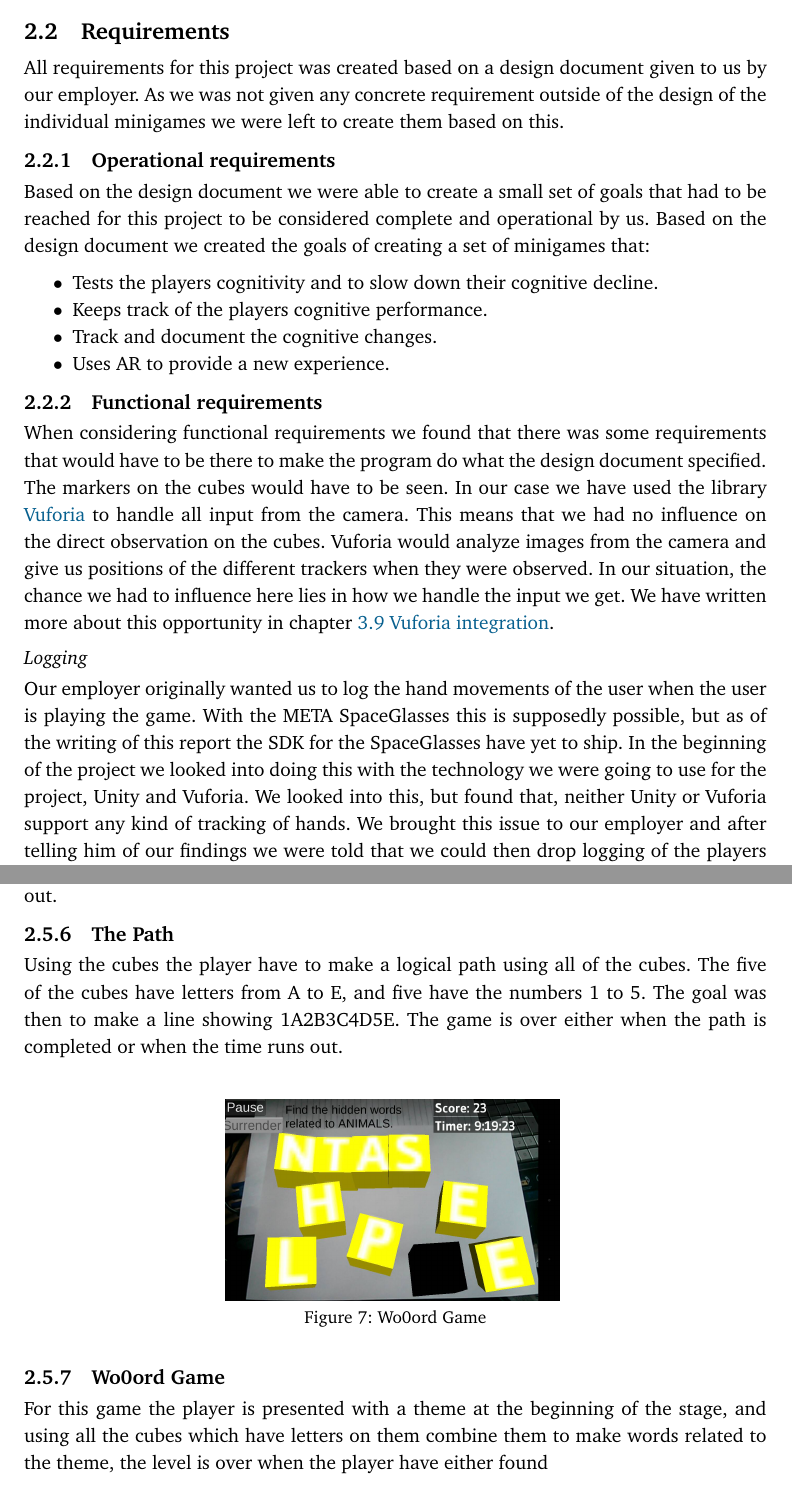
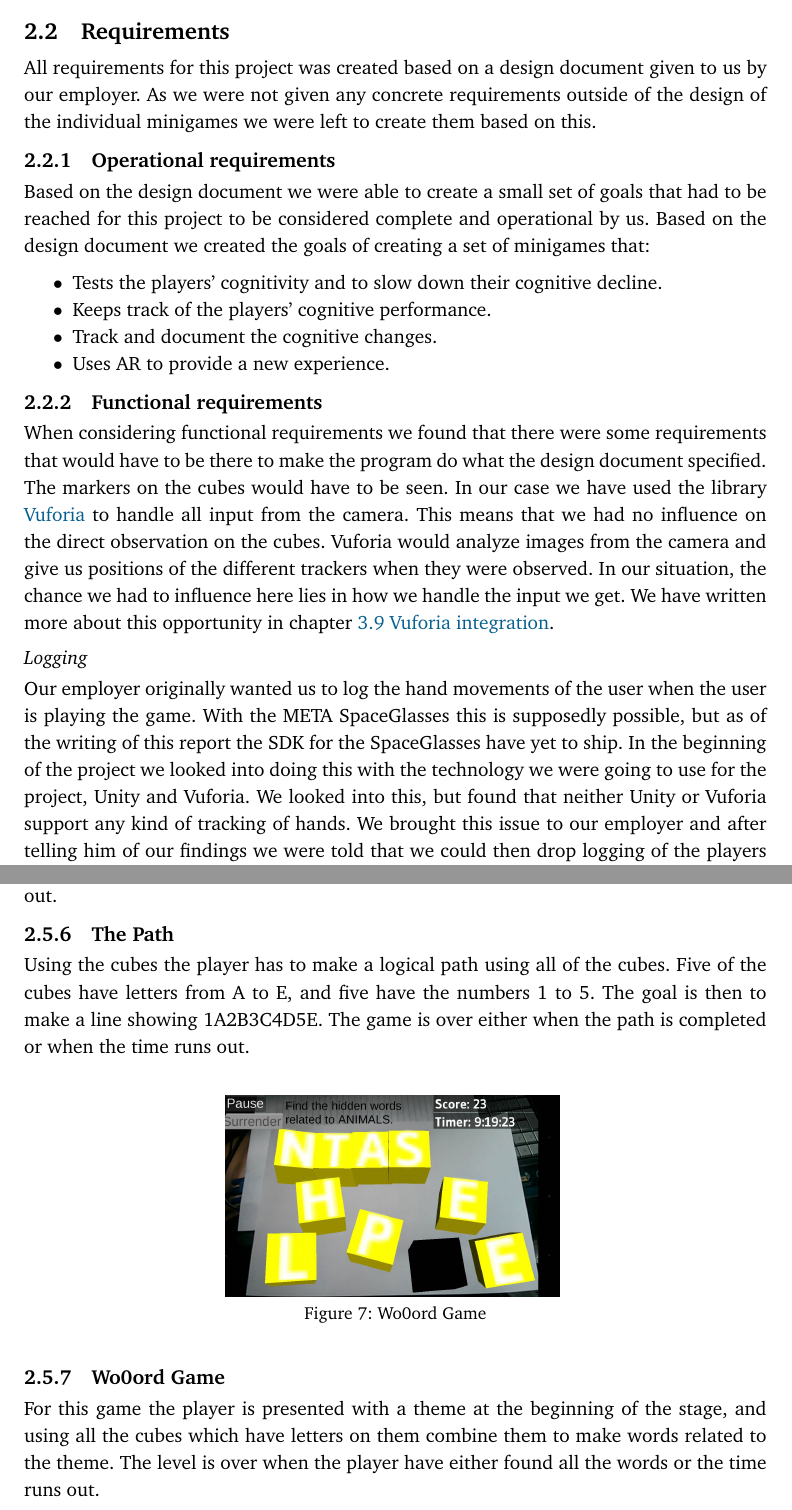
Before and after one commit to pekaaw/cogarcReport, a LaTeX thesis (cogARC_main.tex, which reads includes/cogARC_game_descriptions.tex, includes/cogARC_requirements.tex): two parts of pages 16 and 19 of 94, joined at a grey line, cut so that both start at the same text. Compiled offline with pdfLaTeX.

Commit message:
Something is wrong

```diff
--- a/includes/cogARC_game_descriptions.tex
+++ b/includes/cogARC_game_descriptions.tex
@@ -98,7 +98,7 @@ At the beginning of each level the player is shown a grid of nine cubes where th
 \subsection{The Path}
 	\label{game:the_path}
 
-Using the cubes the player have to make a logical path using all of the cubes. The five of the cubes have letters from A to E, and five have the numbers 1 to 5. The goal was then to make a line showing 1A2B3C4D5E. The game is over either when the path is completed or when the time runs out.
+Using the cubes the player has to make a logical path using all of the cubes. Five of the cubes have letters from A to E, and five have the numbers 1 to 5. The goal is then to make a line showing 1A2B3C4D5E. The game is over either when the path is completed or when the time runs out.
 
 
 \begin{figure}[h]
@@ -118,4 +118,5 @@ Using the cubes the player have to make a logical path using all of the cubes. T
 \subsection{Wo0ord Game}
 	\label{game:wo0ord_game}
 
-For this game the player is presented with a theme at the beginning of the stage, and using all the cubes which have letters on them combine them to make words related to the theme, the level is over when the player have either found
+For this game the player is presented with a theme at the beginning of the stage, and using all the cubes which have letters on them combine them to make words related to the theme.
+The level is over when the player have either found all the words or the time runs out.
--- a/includes/cogARC_requirements.tex
+++ b/includes/cogARC_requirements.tex
@@ -1,5 +1,5 @@
 All requirements for this project was created based on a design document given to us by our employer.
-As we was not given any concrete requirement outside of the design of the individual minigames we
+As we were not given any concrete requirements outside of the design of the individual minigames we
 were left to create them based on this.
 
 
@@ -9,14 +9,14 @@ to be considered complete and operational by us.
 Based on the design document we created the goals of creating a set of minigames that:
 %The goals of this project is to create a set of mini-games that:
 \begin{itemize}
-	\item Tests the players cognitivity and to slow down their cognitive decline.
-	\item Keeps track of the players cognitive performance.
+	\item Tests the players' cognitivity and to slow down their cognitive decline.
+	\item Keeps track of the players' cognitive performance.
 	\item Track and document the cognitive changes.
 	\item Uses AR to provide a new experience.
 \end{itemize}
 
 \subsection{Functional requirements}
-When considering functional requirements we found that there was some requirements that would have to be there to make the program do what the design document specified.
+When considering functional requirements we found that there were some requirements that would have to be there to make the program do what the design document specified.
 The markers on the cubes would have to be seen.
 In our case we have used the library \gls{Vuforia} to handle all input from the camera.
 This means that we had no influence on the direct observation on the cubes.
@@ -28,7 +28,7 @@ We have written more about this opportunity in chapter \ref{sec:AR_library_integ
 Our employer originally wanted us to log the hand movements of the user when the user is playing the game.
 With the META SpaceGlasses this is supposedly possible, but as of the writing of this report the SDK for the SpaceGlasses have yet to ship.
 In the beginning of the project we looked into doing this with the technology we were going to use for the project, Unity and Vuforia.
-We looked into this, but found that, neither Unity or Vuforia support any kind of tracking of hands.
+We looked into this, but found that neither Unity or Vuforia support any kind of tracking of hands.
 We brought this issue to our employer and after telling him of our findings we were told that we could then drop logging of the players hand movements altogether.
 He said he also wanted logging of certain other events, but we could save this for last and do it if we had time to implement it.
 
```
Also changed, not shown: includes/cogARC_game_descriptions.tex (2 more changed lines).
